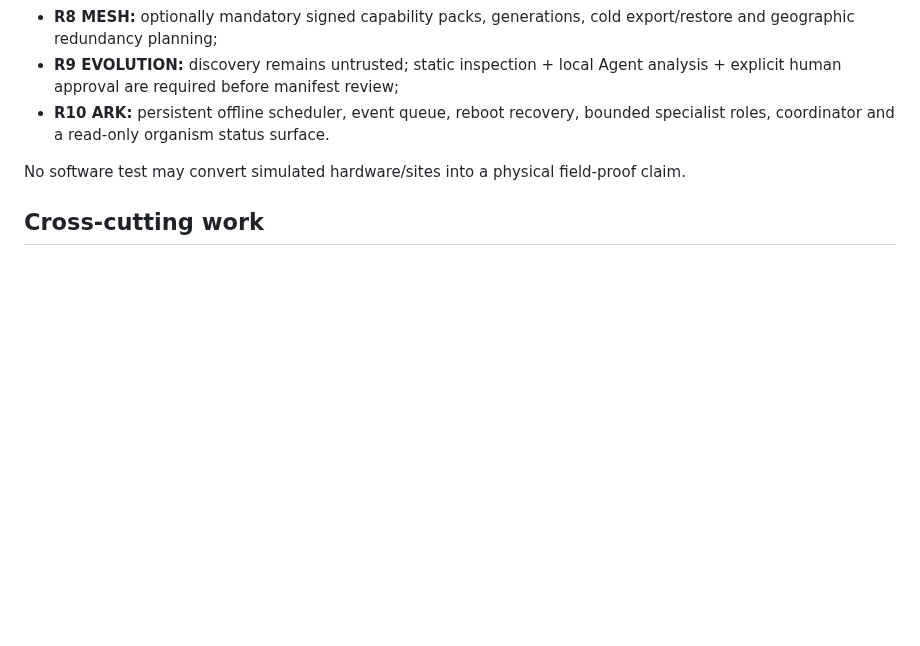
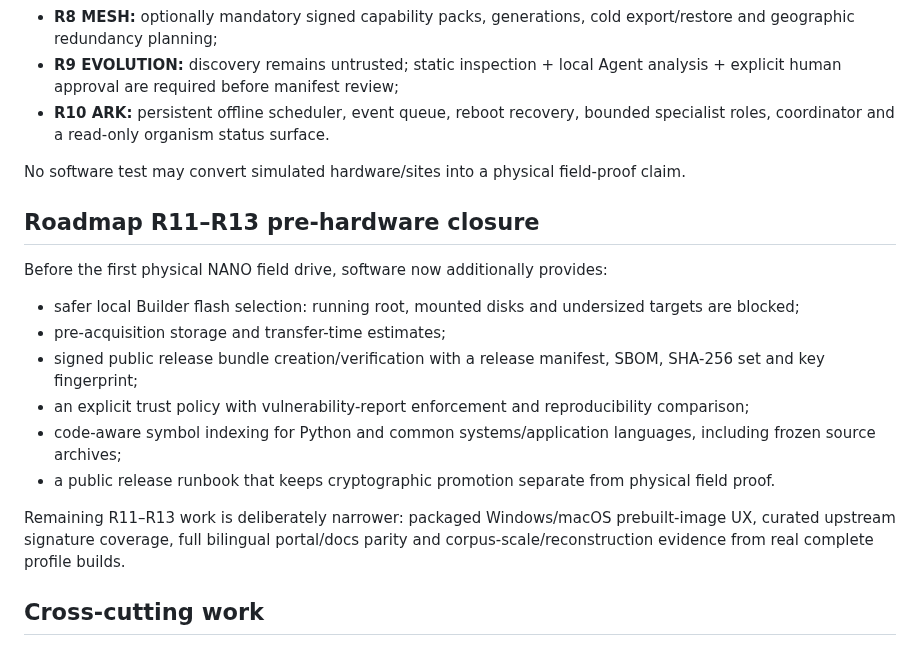
Before and after one commit to jandromani/endoftheworld, a Markdown page: ROADMAP.md, the part around the change. GitHub-like rendering; blank space fills up the shorter version.

Commit message:
Record R11-R13 pre-hardware closure milestone

```diff
--- a/ROADMAP.md
+++ b/ROADMAP.md
@@ -130,6 +130,21 @@ Software adds:
 No software test may convert simulated hardware/sites into a physical
 field-proof claim.
 
+## Roadmap R11–R13 pre-hardware closure
+
+Before the first physical NANO field drive, software now additionally provides:
+
+- safer local Builder flash selection: running root, mounted disks and undersized targets are blocked;
+- pre-acquisition storage and transfer-time estimates;
+- signed public release bundle creation/verification with a release manifest, SBOM, SHA-256 set and key fingerprint;
+- an explicit trust policy with vulnerability-report enforcement and reproducibility comparison;
+- code-aware symbol indexing for Python and common systems/application languages, including frozen source archives;
+- a public release runbook that keeps cryptographic promotion separate from physical field proof.
+
+Remaining R11–R13 work is deliberately narrower: packaged Windows/macOS prebuilt-image UX,
+curated upstream signature coverage, full bilingual portal/docs parity and corpus-scale/reconstruction
+evidence from real complete profile builds.
+
 ## Cross-cutting work
 
 - stronger first-boot provisioning;
```
